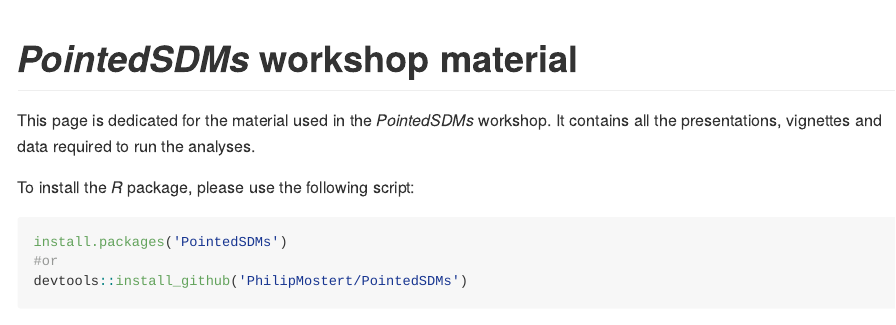
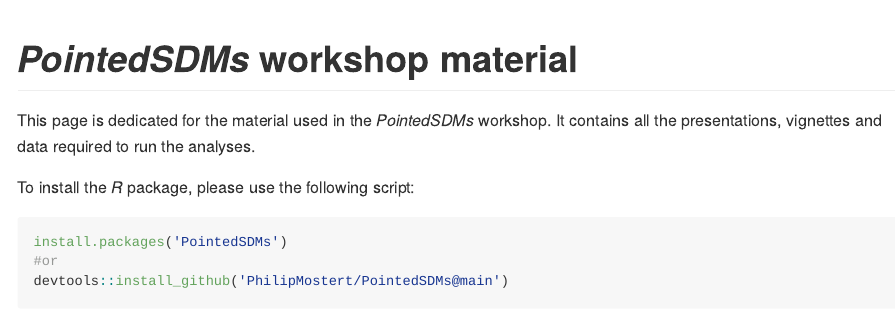
Before and after one commit to PhilipMostert/PointedSDMs_Workshop, an R Markdown document (README.Rmd): the page in a window 1100 px wide, from its top. Rendered offline with R 4.5, knitr and Pandoc, with nearby package versions.

Commit message:
Update README

````diff
--- a/README.Rmd
+++ b/README.Rmd
@@ -22,6 +22,6 @@ To install the *R* package, please use the following script:
 ```{r Install, eval=FALSE}
 install.packages('PointedSDMs')
 #or
-devtools::install_github('PhilipMostert/PointedSDMs')
+devtools::install_github('PhilipMostert/PointedSDMs@main')
 
 ```
````
Also changed, not shown: README.html (deleted), README.md.
